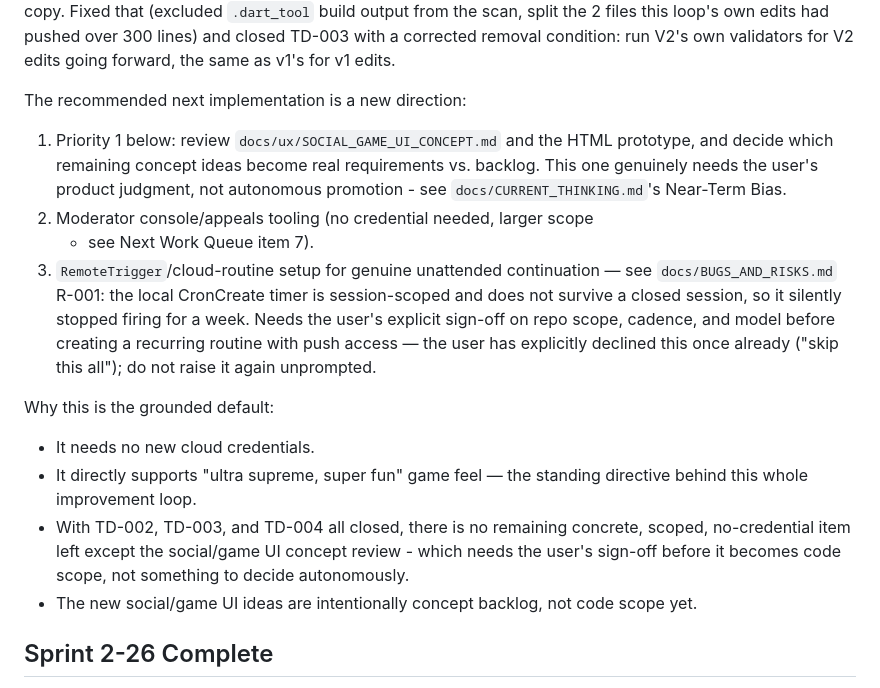
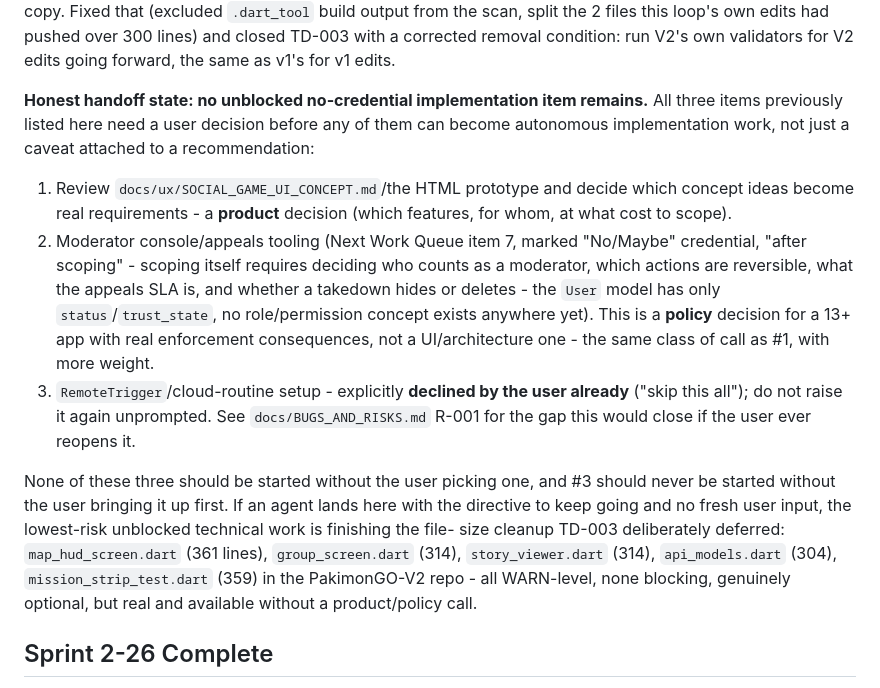
Before and after one commit to hammadshakeelai/PakimonGO, a Markdown page: docs/NEXT_TASK.md, the part around the change. Drawn GitHub-style.

Commit message:
docs: restate NEXT_TASK honestly - all 3 remaining items need user input
Concept review needs product judgment, moderator console needs policy
decisions (no role/permission model exists yet), and RemoteTrigger is
already declined. None should be picked autonomously.

Co-Authored-By: Claude Sonnet 5 <noreply@anthropic.com>
Claude-Session: https://claude.ai/code/session_01MvvpCirGT1eVSmL95UBecJ

```diff
--- a/docs/NEXT_TASK.md
+++ b/docs/NEXT_TASK.md
@@ -36,34 +36,36 @@ split the 2 files this loop's own edits had pushed over 300 lines) and
 closed TD-003 with a corrected removal condition: run V2's own
 validators for V2 edits going forward, the same as v1's for v1 edits.
 
-The recommended next implementation is a new direction:
+**Honest handoff state: no unblocked no-credential implementation item
+remains.** All three items previously listed here need a user decision
+before any of them can become autonomous implementation work, not just
+a caveat attached to a recommendation:
 
-1. Priority 1 below: review `docs/ux/SOCIAL_GAME_UI_CONCEPT.md` and the
-   HTML prototype, and decide which remaining concept ideas become real
-   requirements vs. backlog. This one genuinely needs the user's product
-   judgment, not autonomous promotion - see `docs/CURRENT_THINKING.md`'s
-   Near-Term Bias.
-2. Moderator console/appeals tooling (no credential needed, larger scope
-   - see Next Work Queue item 7).
-3. `RemoteTrigger`/cloud-routine setup for genuine unattended continuation
-   — see `docs/BUGS_AND_RISKS.md` R-001: the local CronCreate timer is
-   session-scoped and does not survive a closed session, so it silently
-   stopped firing for a week. Needs the user's explicit sign-off on repo
-   scope, cadence, and model before creating a recurring routine with push
-   access — the user has explicitly declined this once already ("skip
-   this all"); do not raise it again unprompted.
+1. Review `docs/ux/SOCIAL_GAME_UI_CONCEPT.md`/the HTML prototype and
+   decide which concept ideas become real requirements - a **product**
+   decision (which features, for whom, at what cost to scope).
+2. Moderator console/appeals tooling (Next Work Queue item 7, marked
+   "No/Maybe" credential, "after scoping" - scoping itself requires
+   deciding who counts as a moderator, which actions are reversible, what
+   the appeals SLA is, and whether a takedown hides or deletes - the
+   `User` model has only `status`/`trust_state`, no role/permission
+   concept exists anywhere yet). This is a **policy** decision for a
+   13+ app with real enforcement consequences, not a UI/architecture
+   one - the same class of call as #1, with more weight.
+3. `RemoteTrigger`/cloud-routine setup - explicitly **declined by the
+   user already** ("skip this all"); do not raise it again unprompted.
+   See `docs/BUGS_AND_RISKS.md` R-001 for the gap this would close if the
+   user ever reopens it.
 
-Why this is the grounded default:
-
-- It needs no new cloud credentials.
-- It directly supports "ultra supreme, super fun" game feel — the
-  standing directive behind this whole improvement loop.
-- With TD-002, TD-003, and TD-004 all closed, there is no remaining
-  concrete, scoped, no-credential item left except the social/game UI
-  concept review - which needs the user's sign-off before it becomes code
-  scope, not something to decide autonomously.
-- The new social/game UI ideas are intentionally concept backlog, not code scope
-  yet.
+None of these three should be started without the user picking one, and
+#3 should never be started without the user bringing it up first. If an
+agent lands here with the directive to keep going and no fresh user
+input, the lowest-risk unblocked technical work is finishing the file-
+size cleanup TD-003 deliberately deferred: `map_hud_screen.dart` (361
+lines), `group_screen.dart` (314), `story_viewer.dart` (314),
+`api_models.dart` (304), `mission_strip_test.dart` (359) in the
+PakimonGO-V2 repo - all WARN-level, none blocking, genuinely optional,
+but real and available without a product/policy call.
 
 ## Sprint 2-26 Complete
 
```
